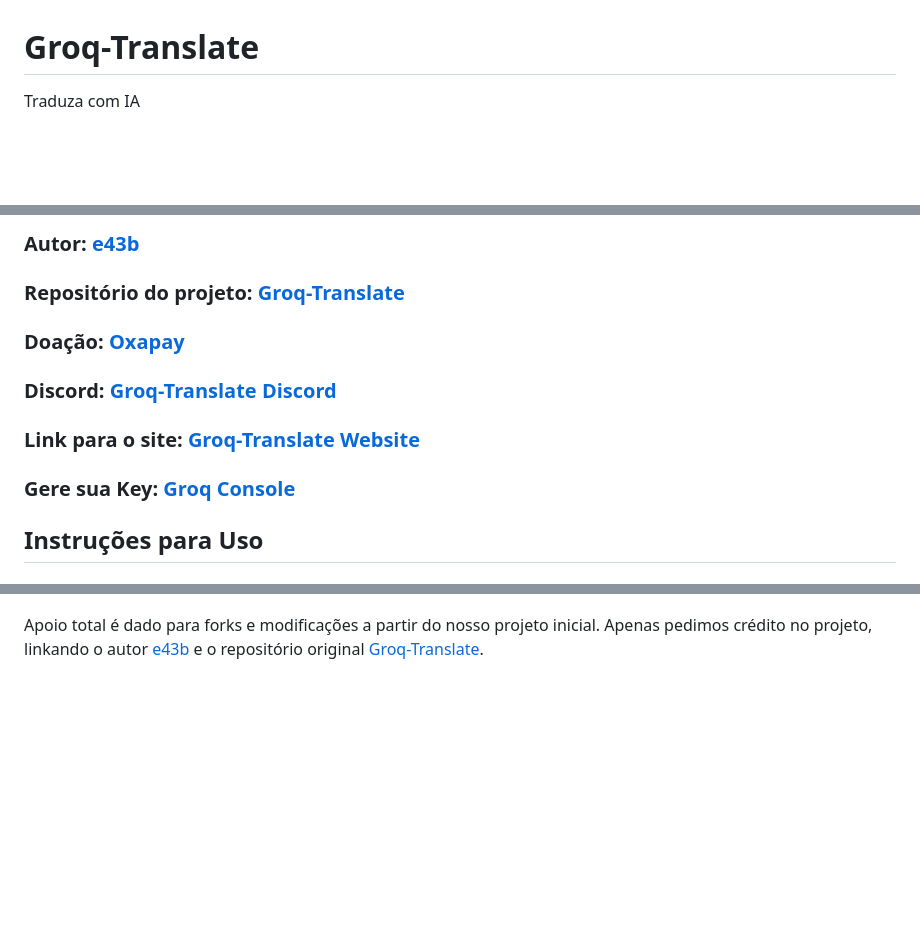
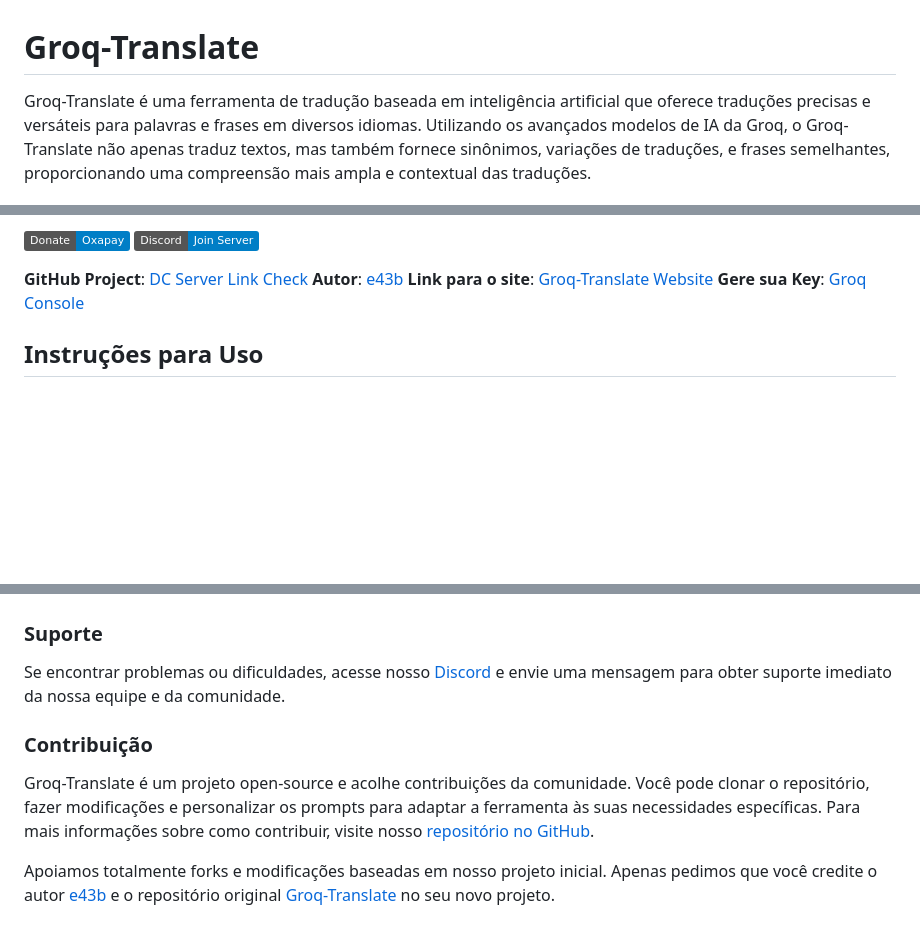
Before and after one commit to e43b/Groq-Translate, a Markdown page: README-ptbr.md, 3 parts joined by grey strips. GitHub-like rendering; badges without logos; blank space fills up the shorter version.

```diff
--- a/README-pt.md
+++ b/README-ptbr.md
@@ -1,4 +1,4 @@
 # Groq-Translate
 
-Traduza com IA
+Groq-Translate é uma ferramenta de tradução baseada em inteligência artificial que oferece traduções precisas e versáteis para palavras e frases em diversos idiomas. Utilizando os avançados modelos de IA da Groq, o Groq-Translate não apenas traduz textos, mas também fornece sinônimos, variações de traduções, e frases semelhantes, proporcionando uma compreensão mais ampla e contextual das traduções.
 
@@ -6,10 +6,11 @@ Traduza com IA
 
-### Autor: [e43b](https://github.com/e43b/)
-### Repositório do projeto: [Groq-Translate](https://github.com/e43b/Groq-Translate)
-### Doação: [Oxapay](https://oxapay.com/donate/40874860)
-### Discord: [Groq-Translate Discord](https://discord.gg/bEyHhmbRVw)
-### Link para o site: [Groq-Translate Website](https://e43b.github.io/Groq-Translate/)
-### Gere sua Key: [Groq Console](https://console.groq.com/keys)
+[![Donate](https://img.shields.io/badge/Donate-Oxapay-blue)](https://oxapay.com/donate/40874860)
+[![Discord](https://img.shields.io/badge/Discord-Join%20Server-blue)](https://discord.gg/CsBMMXBz7t)
+
+**GitHub Project**: [DC Server Link Check](https://github.com/e43b/DC-Server-Link-Check/)
+**Autor**: [e43b](https://github.com/e43b)
+**Link para o site**: [Groq-Translate Website](https://e43b.github.io/Groq-Translate/)
+**Gere sua Key**: [Groq Console](https://console.groq.com/keys)
 
 ## Instruções para Uso
 
@@ -80,4 +81,12 @@ Modifique as partes específicas dos prompts no `script.js` para personalizar a
 
 ![Prompt](img/prompt.png)
 
-Apoio total é dado para forks e modificações a partir do nosso projeto inicial. Apenas pedimos crédito no projeto, linkando o autor [e43b](https://github.com/e43b/) e o repositório original [Groq-Translate](https://github.com/e43b/Groq-Translate/).
+### Suporte
+
+Se encontrar problemas ou dificuldades, acesse nosso [Discord](https://discord.gg/bEyHhmbRVw) e envie uma mensagem para obter suporte imediato da nossa equipe e da comunidade.
+
+### Contribuição
+
+Groq-Translate é um projeto open-source e acolhe contribuições da comunidade. Você pode clonar o repositório, fazer modificações e personalizar os prompts para adaptar a ferramenta às suas necessidades específicas. Para mais informações sobre como contribuir, visite nosso [repositório no GitHub](https://github.com/e43b/Groq-Translate).
+
+Apoiamos totalmente forks e modificações baseadas em nosso projeto inicial. Apenas pedimos que você credite o autor [e43b](https://github.com/e43b/) e o repositório original [Groq-Translate](https://github.com/e43b/Groq-Translate) no seu novo projeto.
```
Also changed, not shown: other parts of README-ptbr.md (+1 -1 lines).
